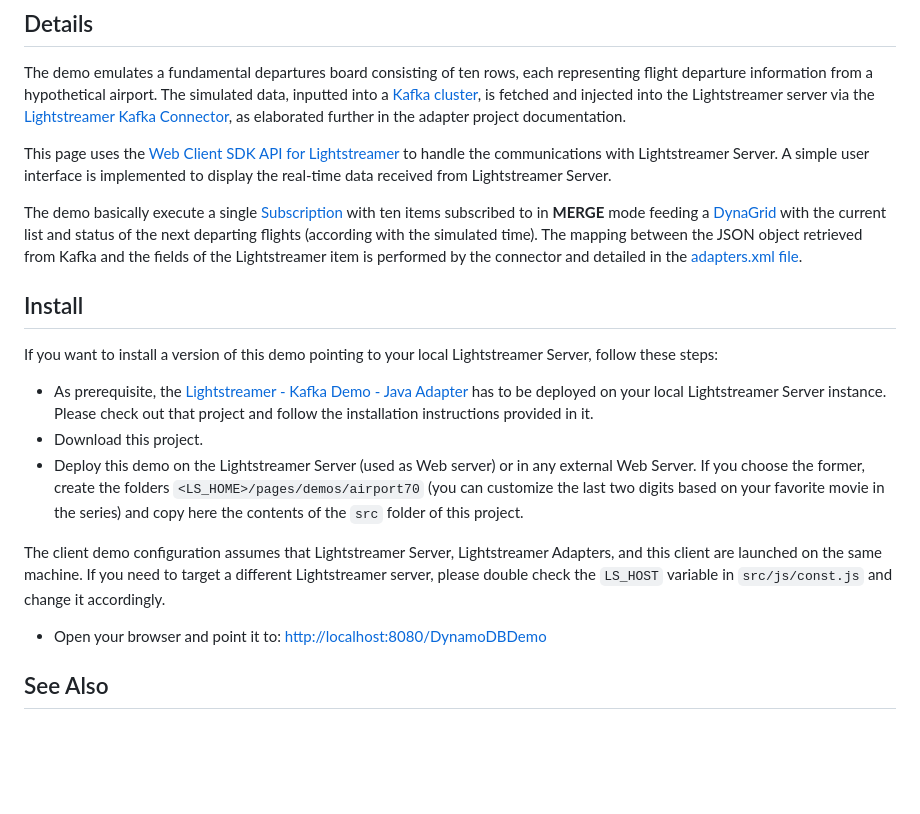
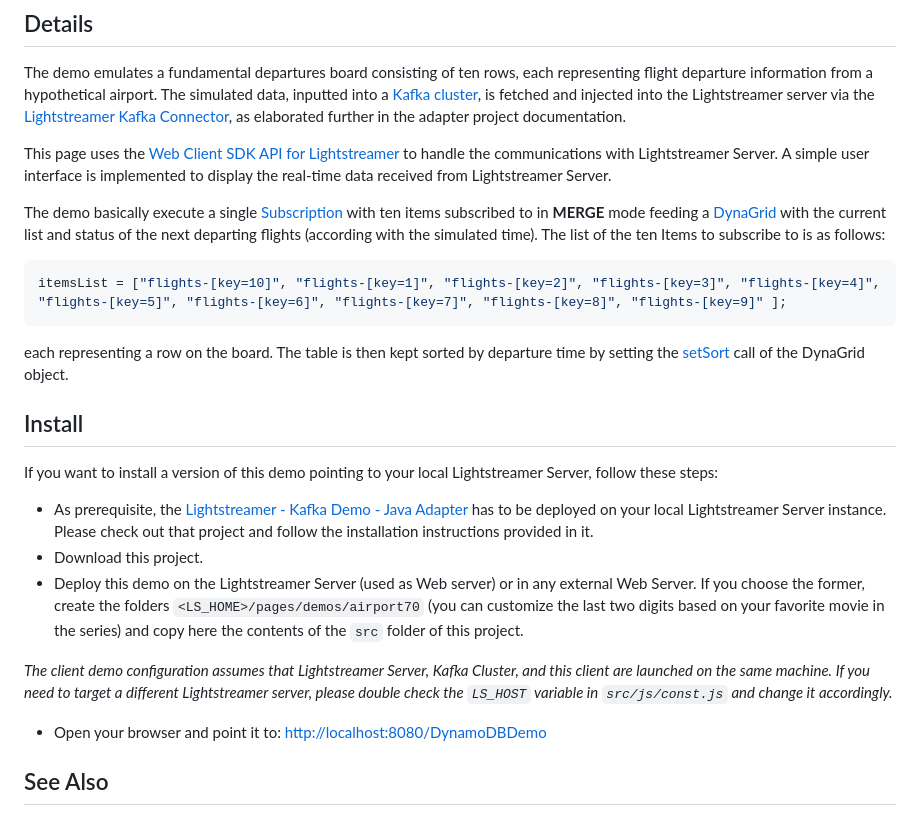
Before and after one commit to Lightstreamer/Lightstreamer-example-AirportDemo-javascript, a Markdown page: README.md, the part around the change. GitHub-like rendering; blank space fills up the shorter version.

````diff
--- a/README.md
+++ b/README.md
@@ -14,7 +14,12 @@ The simulated data, inputted into a [Kafka cluster](https://kafka.apache.org/),
 
 This page uses the [Web Client SDK API for Lightstreamer](https://lightstreamer.com/api/ls-web-client/latest/) to handle the communications with Lightstreamer Server. A simple user interface is implemented to display the real-time data received from Lightstreamer Server.
 
-The demo basically execute a single [Subscription](https://lightstreamer.com/api/ls-web-client/latest/Subscription.html) with ten items subscribed to in **MERGE** mode feeding a [DynaGrid](https://lightstreamer.com/api/ls-web-client/latest/DynaGrid.html) with the current list and status of the next departing flights (according with the simulated time). The mapping between the JSON object retrieved from Kafka and the fields of the Lightstreamer item is performed by the connector and detailed in the [adapters.xml file]().
+The demo basically execute a single [Subscription](https://lightstreamer.com/api/ls-web-client/latest/Subscription.html) with ten items subscribed to in **MERGE** mode feeding a [DynaGrid](https://lightstreamer.com/api/ls-web-client/latest/DynaGrid.html) with the current list and status of the next departing flights (according with the simulated time).
+The list of the ten Items to subscribe to is as follows:
+```javascript
+itemsList = ["flights-[key=10]", "flights-[key=1]", "flights-[key=2]", "flights-[key=3]", "flights-[key=4]", "flights-[key=5]", "flights-[key=6]", "flights-[key=7]", "flights-[key=8]", "flights-[key=9]" ];
+```
+each representing a row on the board. The table is then kept sorted by departure time by setting the [setSort](https://sdk.lightstreamer.com/ls-web-client/9.2.0/api/DynaGrid.html#setSort) call of the DynaGrid object.
 
 ## Install
 
@@ -24,7 +29,7 @@ If you want to install a version of this demo pointing to your local Lightstream
 * Download this project.
 * Deploy this demo on the Lightstreamer Server (used as Web server) or in any external Web Server. If you choose the former, create the folders `<LS_HOME>/pages/demos/airport70` (you can customize the last two digits based on your favorite movie in the series) and copy here the contents of the `src` folder of this project.
 
-The client demo configuration assumes that Lightstreamer Server, Lightstreamer Adapters, and this client are launched on the same machine. If you need to target a different Lightstreamer server, please double check the `LS_HOST` variable in `src/js/const.js` and change it accordingly.
+*The client demo configuration assumes that Lightstreamer Server, Kafka Cluster, and this client are launched on the same machine. If you need to target a different Lightstreamer server, please double check the `LS_HOST` variable in `src/js/const.js` and change it accordingly.*
 
 * Open your browser and point it to: [http://localhost:8080/DynamoDBDemo](http://localhost:8080/airport70)
 
````
